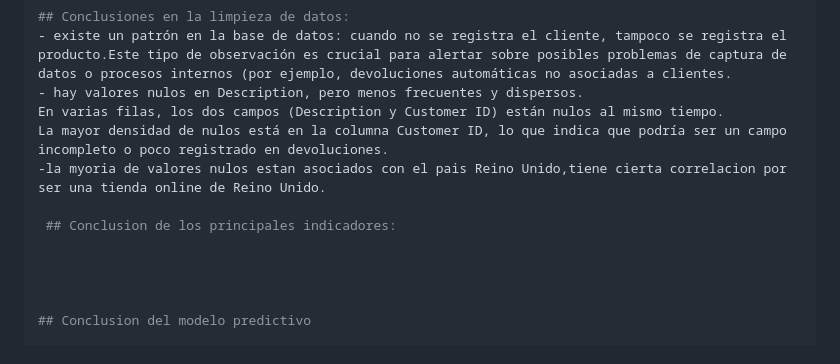
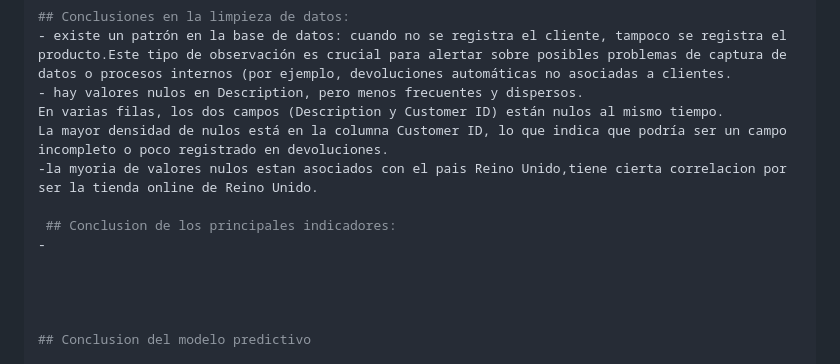
Before and after one commit to luismontes031/Predictive-Sales-Analysis-, a Markdown page: README.md, the part around the change. GitHub-like rendering.

```diff
--- a/README.md
+++ b/README.md
@@ -315,9 +315,10 @@ print(f"Theil's U: {u_stat:.3f}  (U<1 → Prophet mejor que ingenuo)")
 - hay valores nulos en Description, pero menos frecuentes y dispersos.
 En varias filas, los dos campos (Description y Customer ID) están nulos al mismo tiempo.
 La mayor densidad de nulos está en la columna Customer ID, lo que indica que podría ser un campo incompleto o poco registrado en devoluciones.
--la myoria de valores nulos estan asociados con el pais Reino Unido,tiene cierta correlacion por ser una tienda online de Reino Unido.
+-la myoria de valores nulos estan asociados con el pais Reino Unido,tiene cierta correlacion por ser la tienda online de Reino Unido.
 
  ## Conclusion de los principales indicadores:
+-
 
 
 
```
